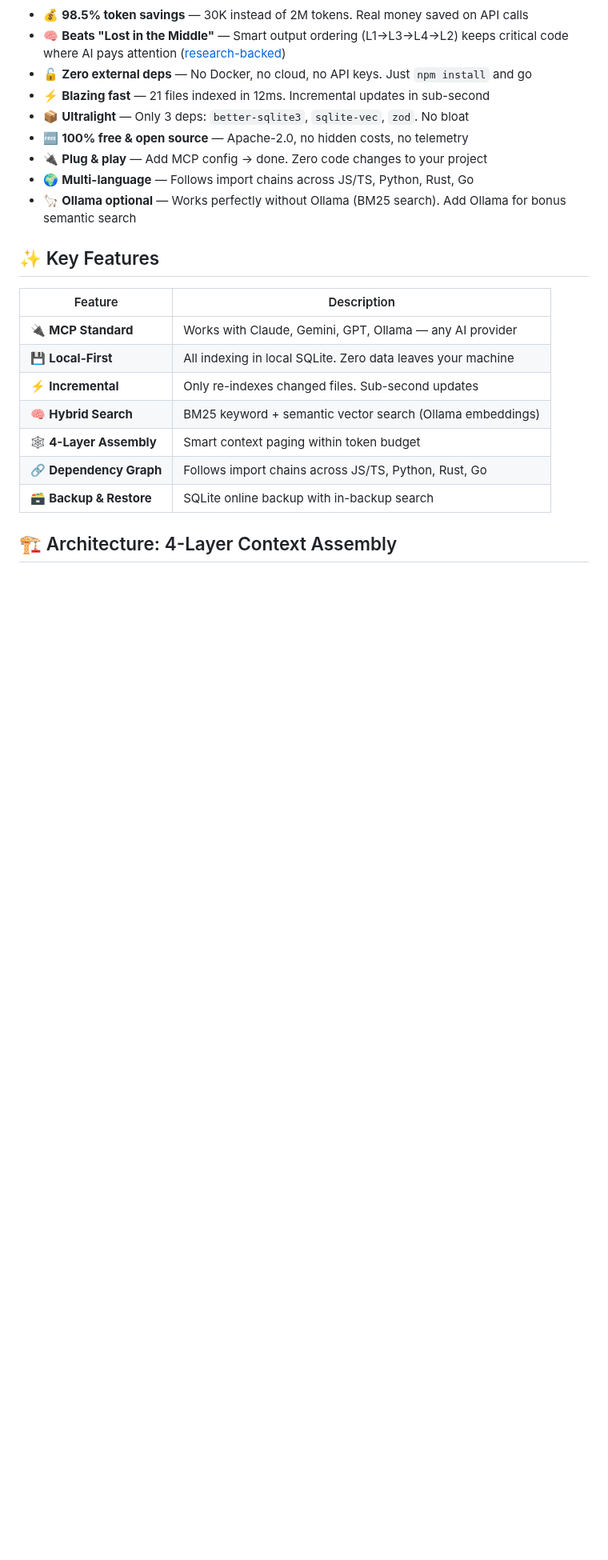
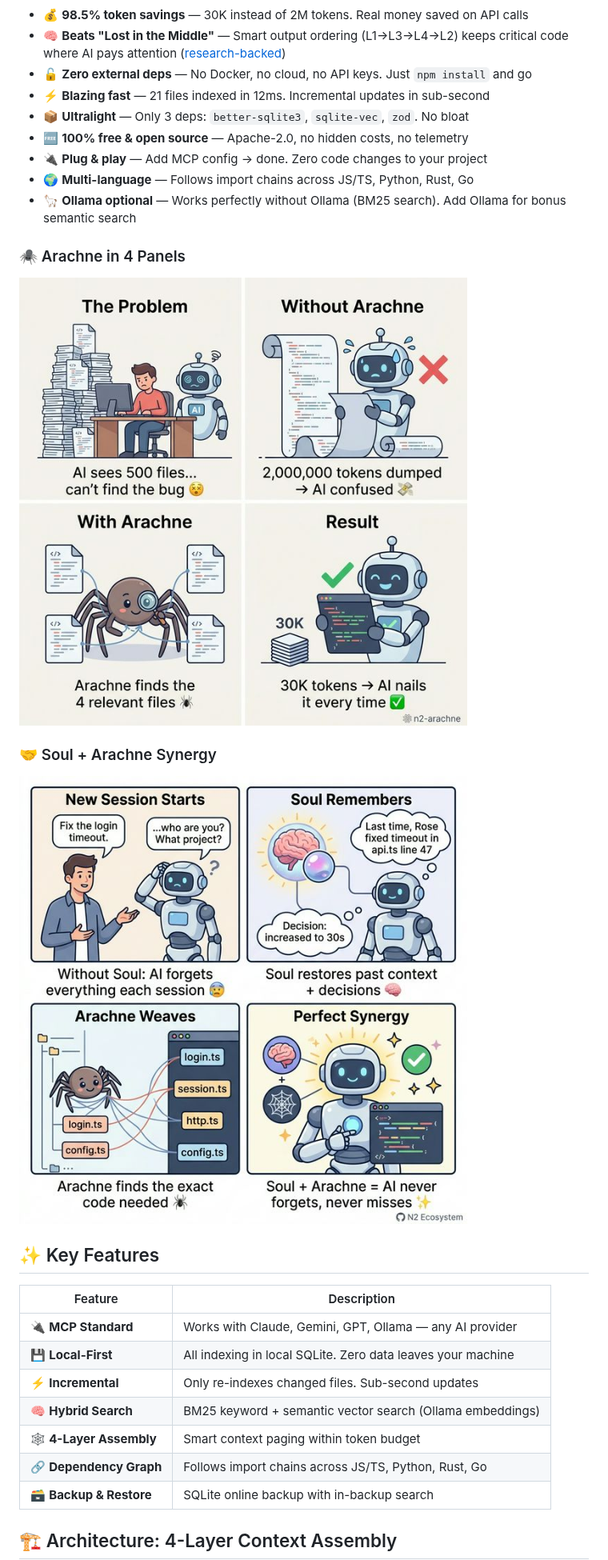
Before and after one commit to choihyunsus/n2-arachne, a Markdown page: README.md, the part around one of its changes. Shown at 80% size. Rendered like a GitHub page; pictures changed too: docs/arachne-comic.png (added), docs/soul-synergy-comic.png (added); blank space fills up the shorter version.

```diff
--- a/README.md
+++ b/README.md
@@ -82,6 +82,14 @@ You: "Fix the login timeout bug"
 - 🌍 **Multi-language** — Follows import chains across JS/TS, Python, Rust, Go
 - 🦙 **Ollama optional** — Works perfectly without Ollama (BM25 search). Add Ollama for bonus semantic search
 
+### 🕷️ Arachne in 4 Panels
+
+![What is Arachne? — AI gets 500 files but can't find the bug. Arachne picks the 4 relevant files. 30K tokens, perfect fix every time.](docs/arachne-comic.png)
+
+### 🤝 Soul + Arachne Synergy
+
+![Soul remembers past sessions. Arachne finds the code. Together, AI never forgets and never misses.](docs/soul-synergy-comic.png)
+
 ## ✨ Key Features
 
 | Feature | Description |
```
Also changed, not shown: other parts of README.md (+2 -0 lines), README.ko.md (+10 -0 lines), docs/README.md (added, +3 -0 lines).
